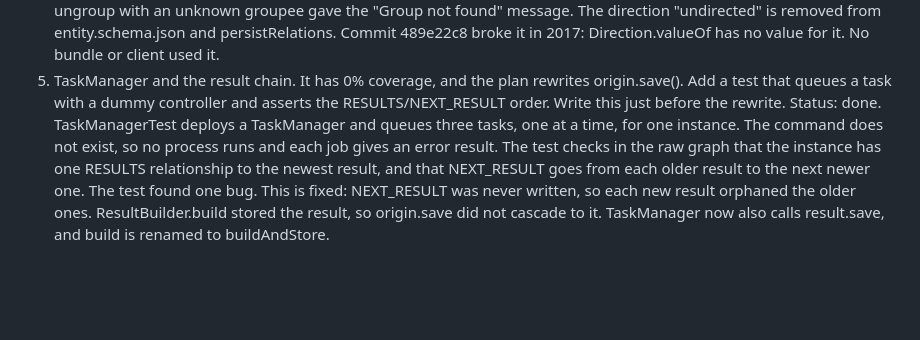
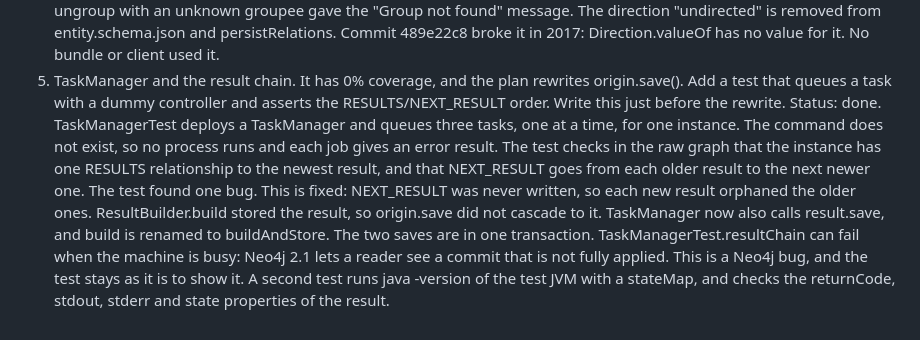
Before and after one commit to raaftech/structure, a Markdown page: TODO.md, the part around the change. Drawn GitHub-style; blank space fills up the shorter version.

Commit message:
Updated MIGRATION.md and TODO.md for the result chain and test baseline

```diff
--- a/TODO.md
+++ b/TODO.md
@@ -9,4 +9,4 @@ Tests I suggest adding, in order of value
 4. Write-path tests through EntityManager. Cover group, ungroup (the plan rewrites it), specialize on a real instance (the current test only checks the "not an instance" error), and delete of a node that has relationships. The plan changes delete to DETACH DELETE. Write these just before the rewrite, so they record the old behavior.
    Status: done. EntityManagerTest checks specialize on a new instance, group and ungroup with two members, the error paths of the three handlers, delete of an instance that has an incoming relationship from another instance, and delete of a group that has a member. The tests use the labels that the REST models send and check the raw graph. Specialize does not change the type labels. A group with a member cannot be deleted with the label Group. The tests found four bugs. These are fixed: Entity.persistRelations compared the end node with the peer, so each toGraph of an incoming relationship made a new copy. Group always replied changed true, because the group entity has only outgoing relations. Specialize with an unknown isa threw a NullPointerException, so the client did not get a reply. Group and ungroup with an unknown groupee gave the "Group not found" message. The direction "undirected" is removed from entity.schema.json and persistRelations. Commit 489e22c8 broke it in 2017: Direction.valueOf has no value for it. No bundle or client used it.
 5. TaskManager and the result chain. It has 0% coverage, and the plan rewrites origin.save(). Add a test that queues a task with a dummy controller and asserts the RESULTS/NEXT_RESULT order. Write this just before the rewrite.
-   Status: done. TaskManagerTest deploys a TaskManager and queues three tasks, one at a time, for one instance. The command does not exist, so no process runs and each job gives an error result. The test checks in the raw graph that the instance has one RESULTS relationship to the newest result, and that NEXT_RESULT goes from each older result to the next newer one. The test found one bug. This is fixed: NEXT_RESULT was never written, so each new result orphaned the older ones. ResultBuilder.build stored the result, so origin.save did not cascade to it. TaskManager now also calls result.save, and build is renamed to buildAndStore.
+   Status: done. TaskManagerTest deploys a TaskManager and queues three tasks, one at a time, for one instance. The command does not exist, so no process runs and each job gives an error result. The test checks in the raw graph that the instance has one RESULTS relationship to the newest result, and that NEXT_RESULT goes from each older result to the next newer one. The test found one bug. This is fixed: NEXT_RESULT was never written, so each new result orphaned the older ones. ResultBuilder.build stored the result, so origin.save did not cascade to it. TaskManager now also calls result.save, and build is renamed to buildAndStore. The two saves are in one transaction. TaskManagerTest.resultChain can fail when the machine is busy: Neo4j 2.1 lets a reader see a commit that is not fully applied. This is a Neo4j bug, and the test stays as it is to show it. A second test runs java -version of the test JVM with a stateMap, and checks the returnCode, stdout, stderr and state properties of the result.
```
Also changed, not shown: MIGRATION.md (+10 -5 lines).
